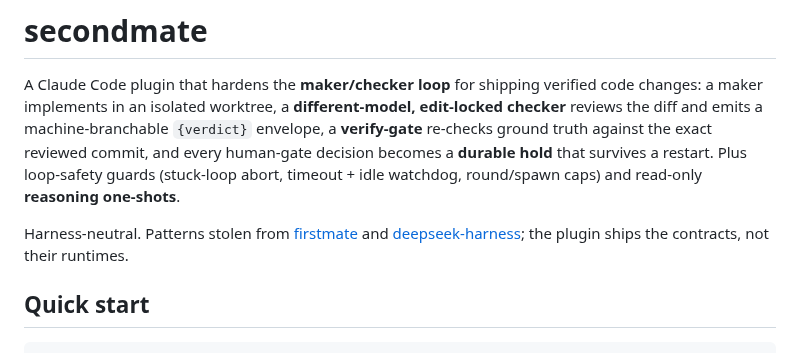
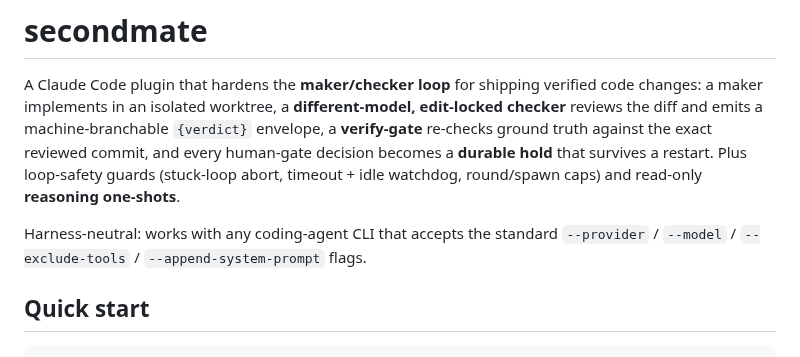
Before and after one commit to eshwarvijay/secondmate, a Markdown page: README.md, the part around one of its changes. Rendered like a GitHub page.

Commit message:
add header image; make README + comments stand on their own

```diff
--- a/README.md
+++ b/README.md
@@ -6,8 +10,8 @@ machine-branchable `{verdict}` envelope, a **verify-gate** re-checks ground trut
 commit, and every human-gate decision becomes a **durable hold** that survives a restart. Plus loop-safety
 guards (stuck-loop abort, timeout + idle watchdog, round/spawn caps) and read-only **reasoning one-shots**.
 
-Harness-neutral. Patterns stolen from [firstmate](https://github.com/kunchenguid/firstmate) and
-[deepseek-harness](https://github.com/deepseek-ai/deepseek-harness); the plugin ships the contracts, not their runtimes.
+Harness-neutral: works with any coding-agent CLI that accepts the standard `--provider` / `--model` /
+`--exclude-tools` / `--append-system-prompt` flags.
 
 ## Quick start
 
```
Also changed, not shown: other parts of README.md (+4 -0 lines), assets/secondmate.jpg (added), 7 other files.
